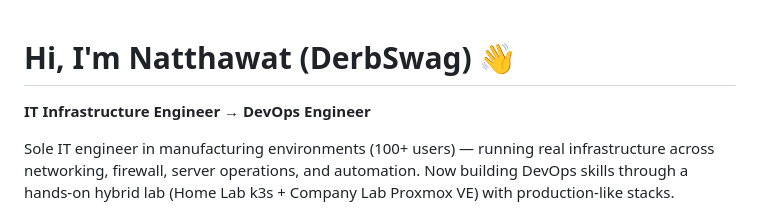
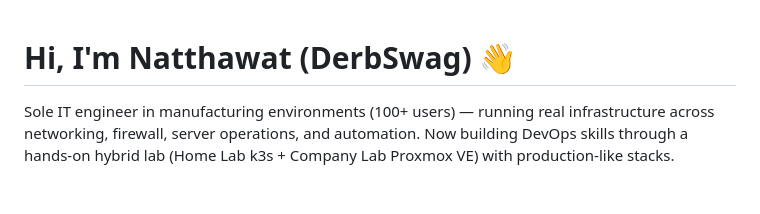
Before and after one commit to DerbSwag/DerbSwag, a Markdown page: README.md, the part around the change. GitHub-like rendering; blank space fills up the shorter version.

Commit message:
Remove role title from README
Removed the title indicating the current role.

```diff
--- a/README.md
+++ b/README.md
@@ -1,6 +1,5 @@
 # Hi, I'm Natthawat (DerbSwag) 👋
 
-**IT Infrastructure Engineer → DevOps Engineer**
 
 Sole IT engineer in manufacturing environments (100+ users) — running real infrastructure across networking, firewall, server operations, and automation. Now building DevOps skills through a hands-on hybrid lab (Home Lab k3s + Company Lab Proxmox VE) with production-like stacks.
 
```
